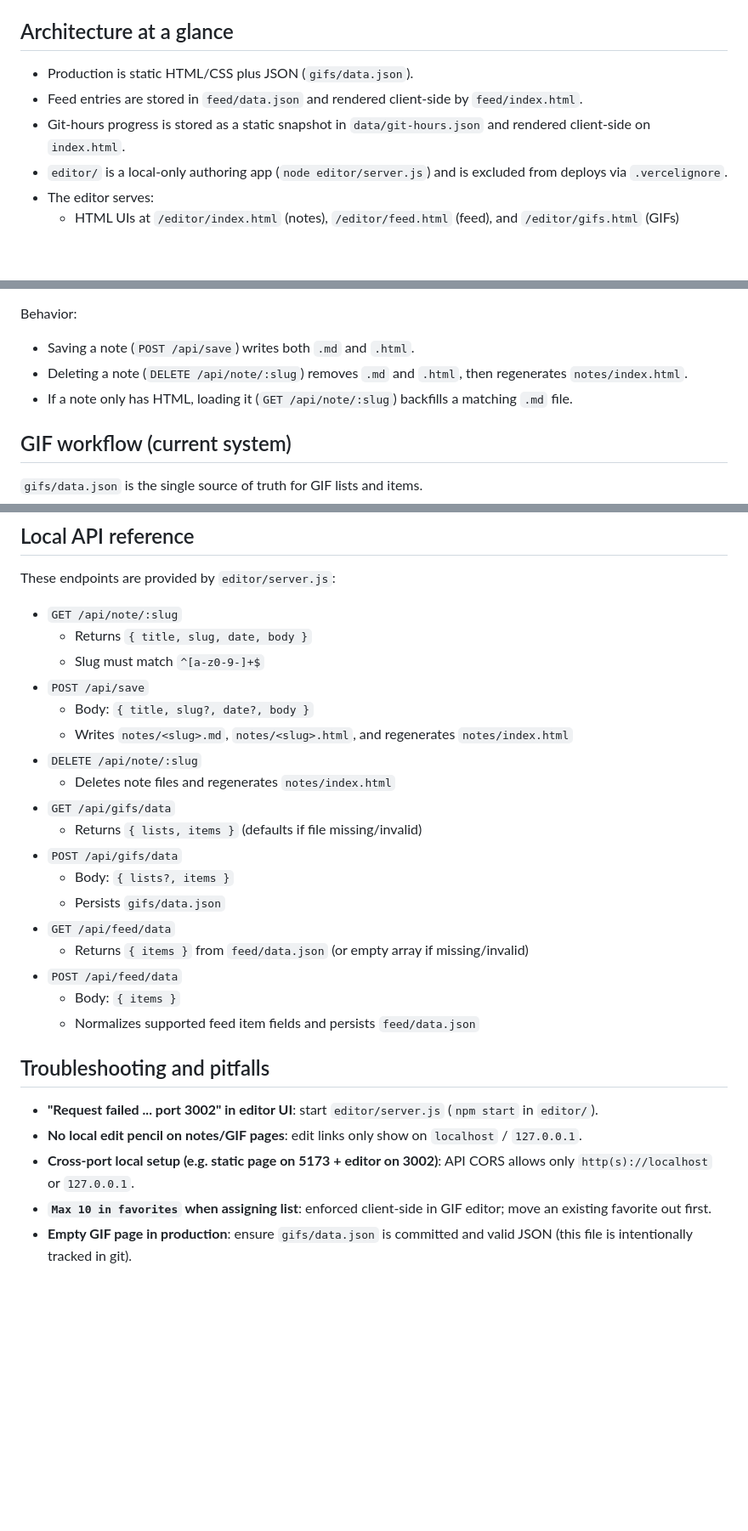
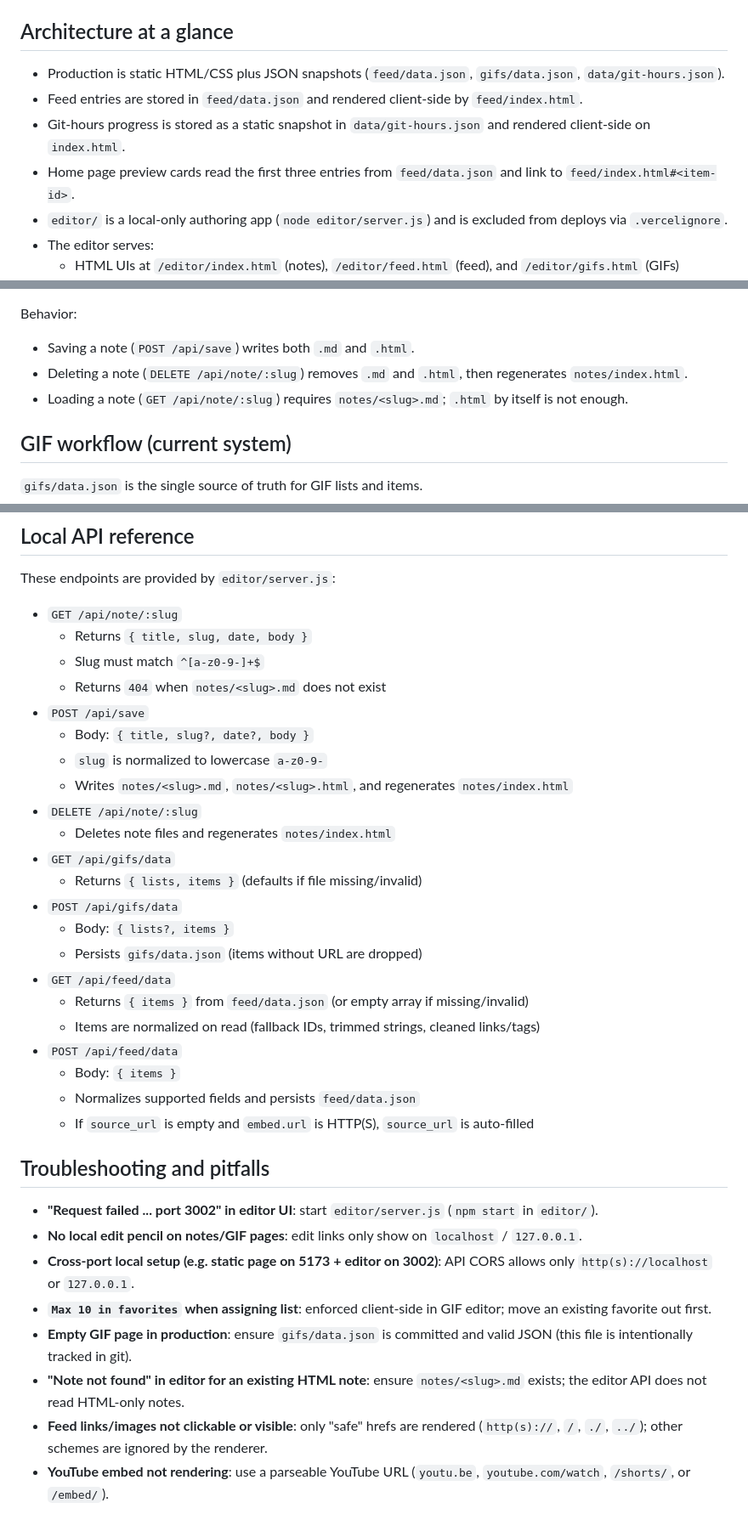
Before and after one commit to mmbmf1/michaelmace.dev, a Markdown page: README.md, 3 parts joined by grey strips. Shown at 85% size. GitHub-like rendering; blank space fills up the shorter version.

Commit message:
docs: align README with current editor and feed workflows
Co-authored-by: Michael Mace <michael.mace@conexon.us>

```diff
--- a/README.md
+++ b/README.md
@@ -10,9 +10,10 @@ Static personal site deployed to Vercel.
 
 ## Architecture at a glance
 
-- Production is static HTML/CSS plus JSON (`gifs/data.json`).
+- Production is static HTML/CSS plus JSON snapshots (`feed/data.json`, `gifs/data.json`, `data/git-hours.json`).
 - Feed entries are stored in `feed/data.json` and rendered client-side by `feed/index.html`.
 - Git-hours progress is stored as a static snapshot in `data/git-hours.json` and rendered client-side on `index.html`.
+- Home page preview cards read the first three entries from `feed/data.json` and link to `feed/index.html#<item-id>`.
 - `editor/` is a local-only authoring app (`node editor/server.js`) and is excluded from deploys via `.vercelignore`.
 - The editor serves:
   - HTML UIs at `/editor/index.html` (notes), `/editor/feed.html` (feed), and `/editor/gifs.html` (GIFs)
@@ -46,7 +47,7 @@ Behavior:
 
 - Saving a note (`POST /api/save`) writes both `.md` and `.html`.
 - Deleting a note (`DELETE /api/note/:slug`) removes `.md` and `.html`, then regenerates `notes/index.html`.
-- If a note only has HTML, loading it (`GET /api/note/:slug`) backfills a matching `.md` file.
+- Loading a note (`GET /api/note/:slug`) requires `notes/<slug>.md`; `.html` by itself is not enough.
 
 ## GIF workflow (current system)
 
@@ -109,8 +115,10 @@ These endpoints are provided by `editor/server.js`:
 - `GET /api/note/:slug`
   - Returns `{ title, slug, date, body }`
   - Slug must match `^[a-z0-9-]+$`
+  - Returns `404` when `notes/<slug>.md` does not exist
 - `POST /api/save`
   - Body: `{ title, slug?, date?, body }`
+  - `slug` is normalized to lowercase `a-z0-9-`
   - Writes `notes/<slug>.md`, `notes/<slug>.html`, and regenerates `notes/index.html`
 - `DELETE /api/note/:slug`
   - Deletes note files and regenerates `notes/index.html`
@@ -118,12 +126,14 @@ These endpoints are provided by `editor/server.js`:
   - Returns `{ lists, items }` (defaults if file missing/invalid)
 - `POST /api/gifs/data`
   - Body: `{ lists?, items }`
-  - Persists `gifs/data.json`
+  - Persists `gifs/data.json` (items without URL are dropped)
 - `GET /api/feed/data`
   - Returns `{ items }` from `feed/data.json` (or empty array if missing/invalid)
+  - Items are normalized on read (fallback IDs, trimmed strings, cleaned links/tags)
 - `POST /api/feed/data`
   - Body: `{ items }`
-  - Normalizes supported feed item fields and persists `feed/data.json`
+  - Normalizes supported fields and persists `feed/data.json`
+  - If `source_url` is empty and `embed.url` is HTTP(S), `source_url` is auto-filled
 
 ## Troubleshooting and pitfalls
 
@@ -132,3 +142,6 @@ These endpoints are provided by `editor/server.js`:
 - **Cross-port local setup (e.g. static page on 5173 + editor on 3002)**: API CORS allows only `http(s)://localhost` or `127.0.0.1`.
 - **`Max 10 in favorites` when assigning list**: enforced client-side in GIF editor; move an existing favorite out first.
 - **Empty GIF page in production**: ensure `gifs/data.json` is committed and valid JSON (this file is intentionally tracked in git).
+- **"Note not found" in editor for an existing HTML note**: ensure `notes/<slug>.md` exists; the editor API does not read HTML-only notes.
+- **Feed links/images not clickable or visible**: only "safe" hrefs are rendered (`http(s)://`, `/`, `./`, `../`); other schemes are ignored by the renderer.
+- **YouTube embed not rendering**: use a parseable YouTube URL (`youtu.be`, `youtube.com/watch`, `/shorts/`, or `/embed/`).
```
Also changed, not shown: other parts of README.md (+5 -0 lines).
